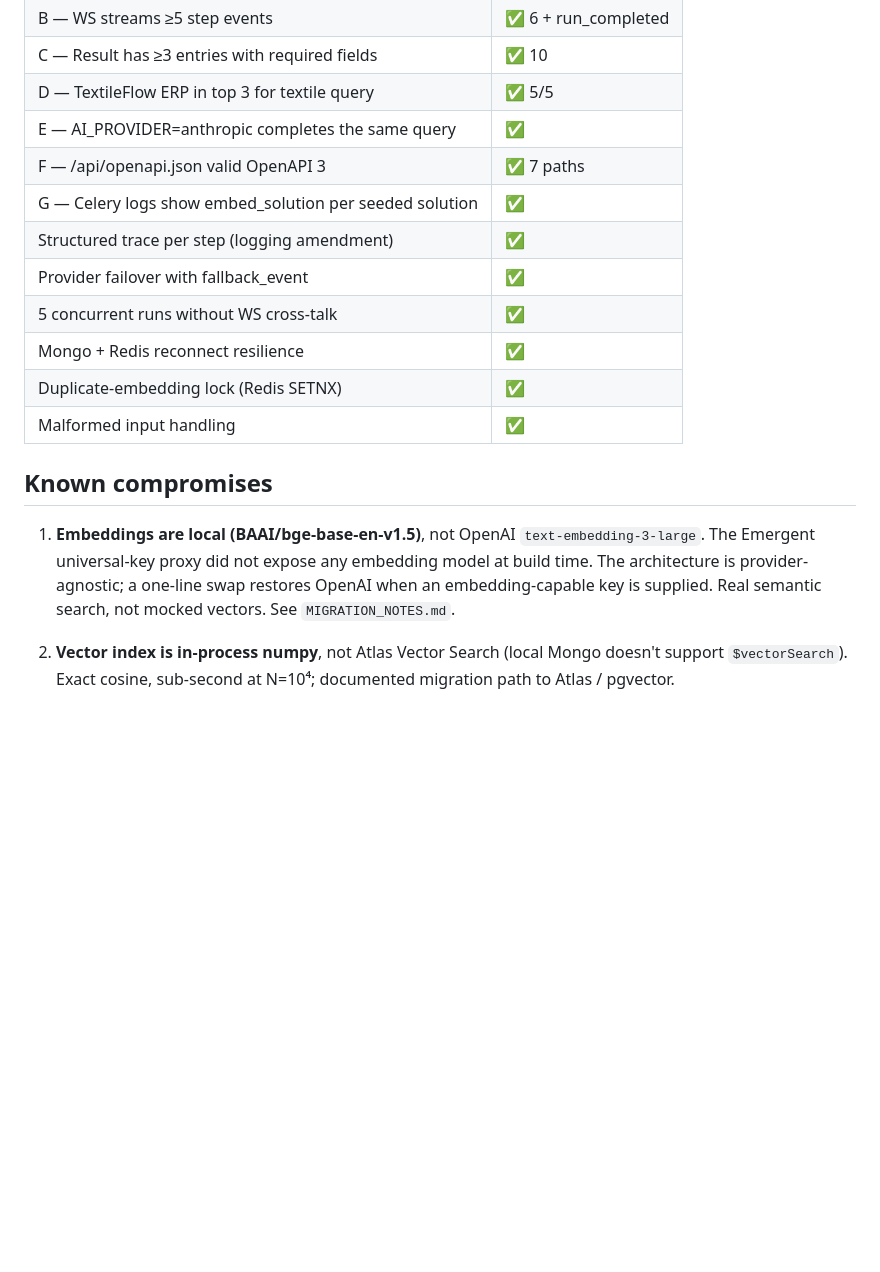
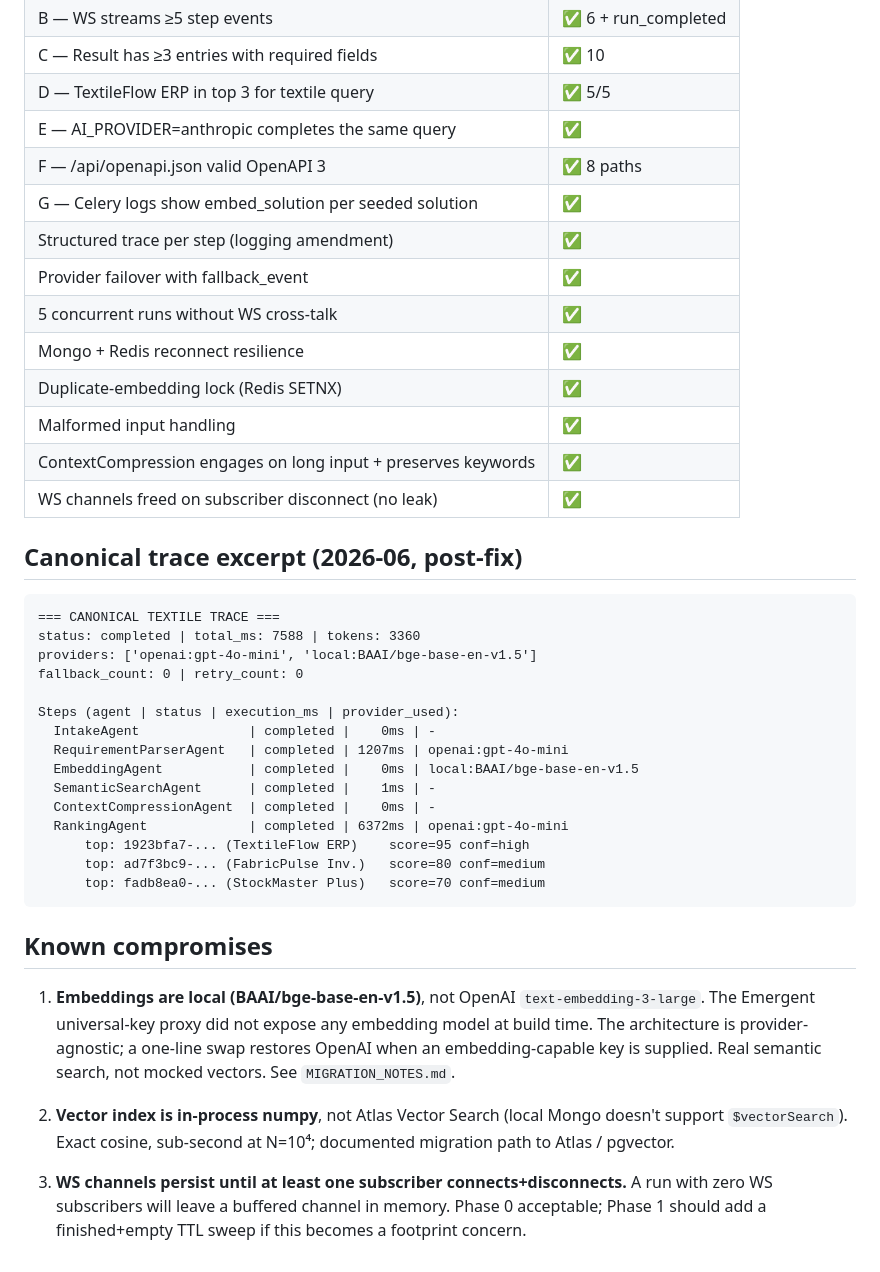
Before and after one commit to barkath-arch/Mergent, a Markdown page: memory/PRD.md, the part around one of its changes. Rendered like a GitHub page; blank space fills up the shorter version.

````diff
--- a/memory/PRD.md
+++ b/memory/PRD.md
@@ -97,7 +112,7 @@ HR, CRM, Project Management, E-commerce.
 | C — Result has ≥3 entries with required fields                    | ✅ 10  |
 | D — TextileFlow ERP in top 3 for textile query                    | ✅ 5/5 |
 | E — AI_PROVIDER=anthropic completes the same query                | ✅      |
-| F — /api/openapi.json valid OpenAPI 3                             | ✅ 7 paths |
+| F — /api/openapi.json valid OpenAPI 3                             | ✅ 8 paths |
 | G — Celery logs show embed_solution per seeded solution           | ✅      |
 | Structured trace per step (logging amendment)                     | ✅      |
 | Provider failover with fallback_event                             | ✅      |
@@ -105,6 +120,28 @@ HR, CRM, Project Management, E-commerce.
 | Mongo + Redis reconnect resilience                                | ✅      |
 | Duplicate-embedding lock (Redis SETNX)                            | ✅      |
 | Malformed input handling                                          | ✅      |
+| ContextCompression engages on long input + preserves keywords     | ✅      |
+| WS channels freed on subscriber disconnect (no leak)              | ✅      |
+
+## Canonical trace excerpt (2026-06, post-fix)
+
+```
+=== CANONICAL TEXTILE TRACE ===
+status: completed | total_ms: 7588 | tokens: 3360
+providers: ['openai:gpt-4o-mini', 'local:BAAI/bge-base-en-v1.5']
+fallback_count: 0 | retry_count: 0
+
+Steps (agent | status | execution_ms | provider_used):
+  IntakeAgent              | completed |    0ms | -
+  RequirementParserAgent   | completed | 1207ms | openai:gpt-4o-mini
+  EmbeddingAgent           | completed |    0ms | local:BAAI/bge-base-en-v1.5
+  SemanticSearchAgent      | completed |    1ms | -
+  ContextCompressionAgent  | completed |    0ms | -
+  RankingAgent             | completed | 6372ms | openai:gpt-4o-mini
+      top: 1923bfa7-... (TextileFlow ERP)    score=95 conf=high
+      top: ad7f3bc9-... (FabricPulse Inv.)   score=80 conf=medium
+      top: fadb8ea0-... (StockMaster Plus)   score=70 conf=medium
+```
 
 ## Known compromises
 
@@ -117,3 +154,8 @@ HR, CRM, Project Management, E-commerce.
 2. **Vector index is in-process numpy**, not Atlas Vector Search (local
    Mongo doesn't support `$vectorSearch`). Exact cosine, sub-second at
    N=10⁴; documented migration path to Atlas / pgvector.
+
+3. **WS channels persist until at least one subscriber connects+disconnects.**
+   A run with zero WS subscribers will leave a buffered channel in memory.
+   Phase 0 acceptable; Phase 1 should add a finished+empty TTL sweep if
+   this becomes a footprint concern.
````
Also changed, not shown: other parts of memory/PRD.md (+31 -16 lines).
